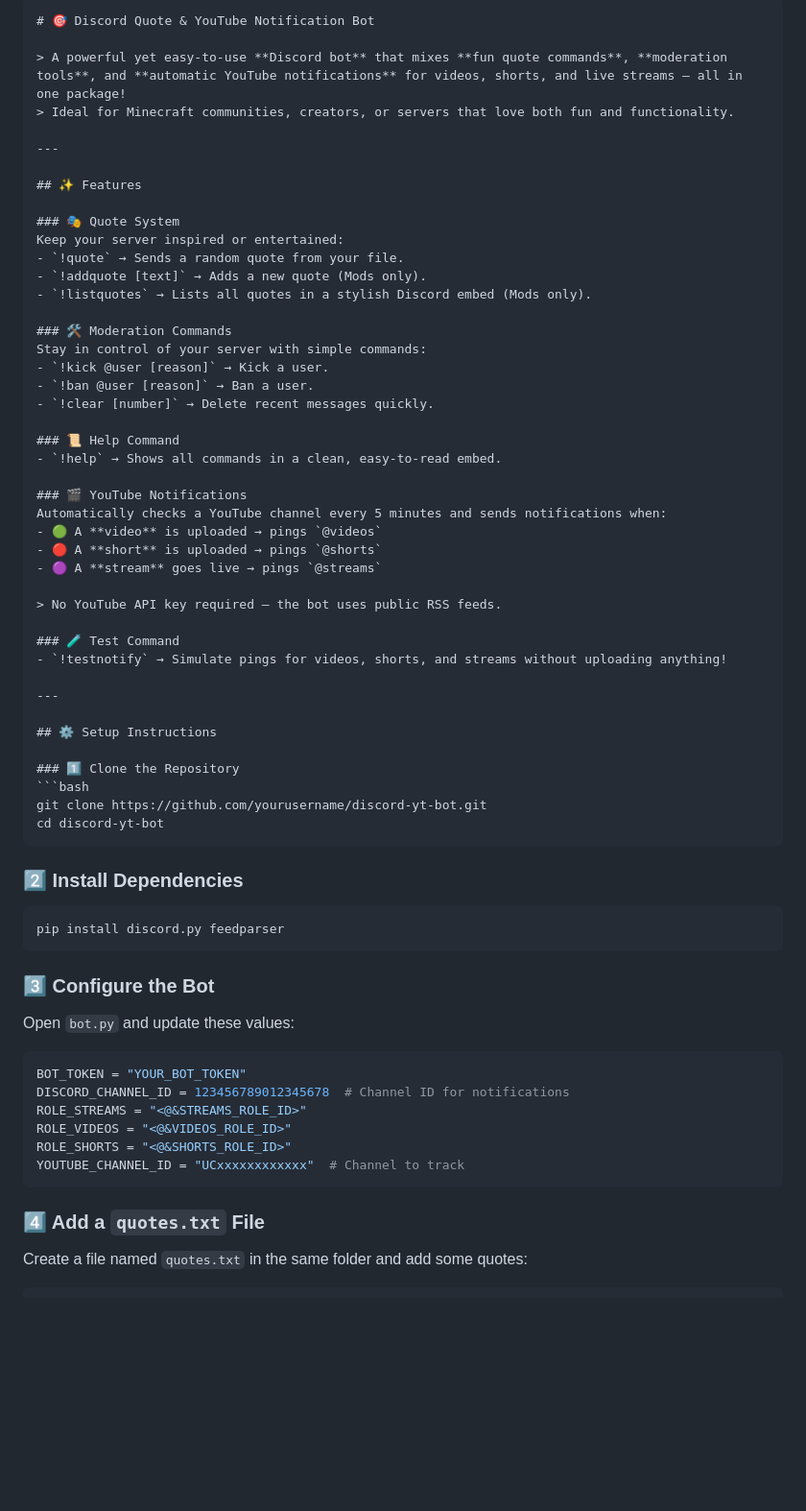
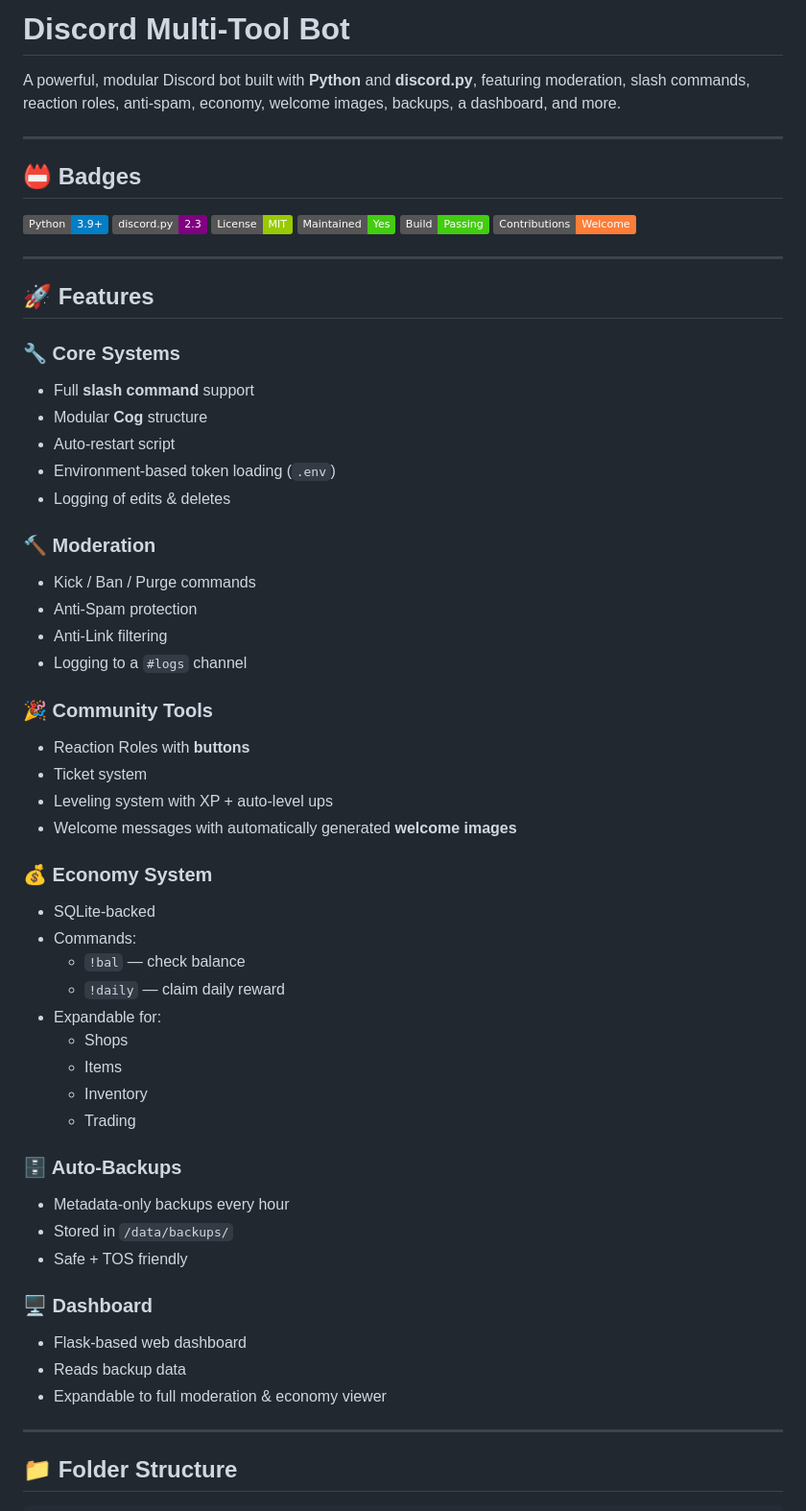
Before and after one commit to itz-me-fisherYT/Goose-Discord-Bot, a Markdown page: README.md, the part around the change printed below. Shown: that part at 96% size. Drawn GitHub-style; badges without logos; blank space fills up the shorter version.

`````diff
--- a/README.md
+++ b/README.md
@@ -1,70 +1,63 @@
-````markdown
-# 🎯 Discord Quote & YouTube Notification Bot
-
-> A powerful yet easy-to-use **Discord bot** that mixes **fun quote commands**, **moderation tools**, and **automatic YouTube notifications** for videos, shorts, and live streams — all in one package!
-> Ideal for Minecraft communities, creators, or servers that love both fun and functionality.
+# Discord Multi-Tool Bot
+A powerful, modular Discord bot built with **Python** and **discord.py**, featuring moderation, slash commands, reaction roles, anti-spam, economy, welcome images, backups, a dashboard, and more.
 
 ---
 
-## ✨ Features
+## 📛 Badges
 
-### 🎭 Quote System
-Keep your server inspired or entertained:
-- `!quote` → Sends a random quote from your file.
-- `!addquote [text]` → Adds a new quote (Mods only).
-- `!listquotes` → Lists all quotes in a stylish Discord embed (Mods only).
-
-### 🛠️ Moderation Commands
-Stay in control of your server with simple commands:
-- `!kick @user [reason]` → Kick a user.
-- `!ban @user [reason]` → Ban a user.
-- `!clear [number]` → Delete recent messages quickly.
-
-### 📜 Help Command
-- `!help` → Shows all commands in a clean, easy-to-read embed.
-
-### 🎬 YouTube Notifications
-Automatically checks a YouTube channel every 5 minutes and sends notifications when:
-- 🟢 A **video** is uploaded → pings `@videos`
-- 🔴 A **short** is uploaded → pings `@shorts`
-- 🟣 A **stream** goes live → pings `@streams`
-
-> No YouTube API key required — the bot uses public RSS feeds.
-
-### 🧪 Test Command
-- `!testnotify` → Simulate pings for videos, shorts, and streams without uploading anything!
+![Python](https://img.shields.io/badge/Python-3.9%2B-blue?logo=python)
+![Discord.py](https://img.shields.io/badge/discord.py-2.3-purple?logo=discord)
+![License](https://img.shields.io/badge/License-MIT-green)
+![Maintained](https://img.shields.io/badge/Maintained-Yes-success)
+![Status](https://img.shields.io/badge/Build-Passing-brightgreen)
+![Contributions](https://img.shields.io/badge/Contributions-Welcome-orange)
 
 ---
 
-## ⚙️ Setup Instructions
+## 🚀 Features
 
-### 1️⃣ Clone the Repository
-```bash
-git clone https://github.com/yourusername/discord-yt-bot.git
-cd discord-yt-bot
-````
+### 🔧 Core Systems
+- Full **slash command** support
+- Modular **Cog** structure
+- Auto-restart script
+- Environment-based token loading (`.env`)
+- Logging of edits & deletes
 
-### 2️⃣ Install Dependencies
+### 🔨 Moderation
+- Kick / Ban / Purge commands
+- Anti-Spam protection
+- Anti-Link filtering
+- Logging to a `#logs` channel
 
-```bash
-pip install discord.py feedparser
-```
+### 🎉 Community Tools
+- Reaction Roles with **buttons**
+- Ticket system
+- Leveling system with XP + auto-level ups
+- Welcome messages with automatically generated **welcome images**
 
-### 3️⃣ Configure the Bot
+### 💰 Economy System
+- SQLite-backed
+- Commands:
+  - `!bal` — check balance
+  - `!daily` — claim daily reward
+- Expandable for:
+  - Shops
+  - Items
+  - Inventory
+  - Trading
 
-Open `bot.py` and update these values:
+### 🗄️ Auto-Backups
+- Metadata-only backups every hour
+- Stored in `/data/backups/`
+- Safe + TOS friendly
 
-```python
-BOT_TOKEN = "YOUR_BOT_TOKEN"
-DISCORD_CHANNEL_ID = 123456789012345678  # Channel ID for notifications
-ROLE_STREAMS = "<@&STREAMS_ROLE_ID>"
-ROLE_VIDEOS = "<@&VIDEOS_ROLE_ID>"
-ROLE_SHORTS = "<@&SHORTS_ROLE_ID>"
-YOUTUBE_CHANNEL_ID = "UCxxxxxxxxxxxx"  # Channel to track
-```
+### 🖥️ Dashboard
+- Flask-based web dashboard
+- Reads backup data
+- Expandable to full moderation & economy viewer
 
-### 4️⃣ Add a `quotes.txt` File
+---
 
-Create a file named `quotes.txt` in the same folder and add some quotes:
+## 📁 Folder Structure
 
 ```
`````
Also changed, not shown: other parts of README.md (+80 -82 lines).
